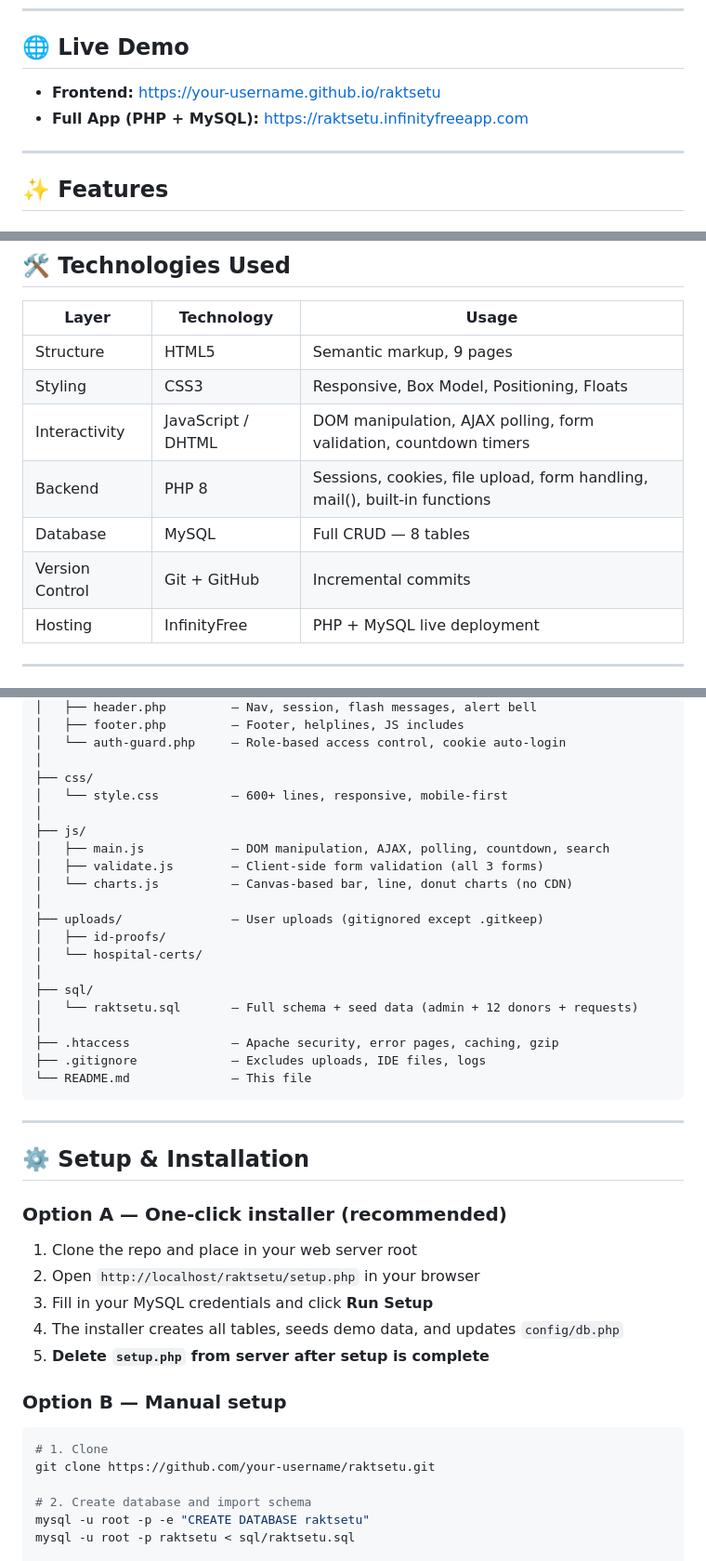
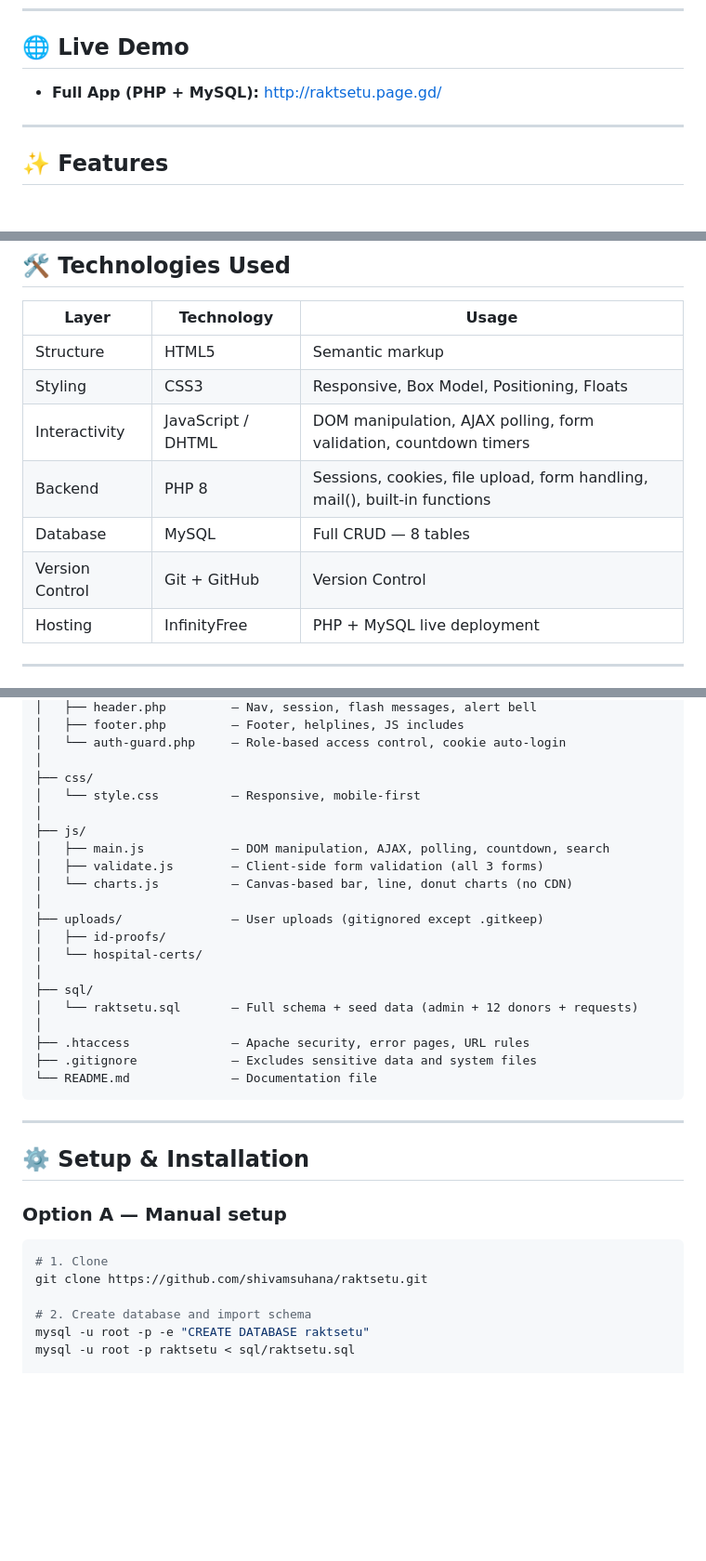
Before and after one commit to shivamsuhana/raktsetu, a Markdown page: README.md, 3 parts joined by grey strips. Shown at 93% size. Rendered like a GitHub page; blank space fills up the shorter version.

Commit message:
docs: remove sensitive demo info and unnecessary details from README

````diff
--- a/README.md
+++ b/README.md
@@ -7,8 +7,7 @@ RaktSetu is a real-time blood emergency matching platform that connects blood do
 ---
 
 ## 🌐 Live Demo
-- **Frontend:** https://your-username.github.io/raktsetu
-- **Full App (PHP + MySQL):** https://raktsetu.infinityfreeapp.com
+- **Full App (PHP + MySQL):** http://raktsetu.page.gd/
 
 ---
 
@@ -42,12 +41,12 @@ RaktSetu is a real-time blood emergency matching platform that connects blood do
 
 | Layer | Technology | Usage |
 |---|---|---|
-| Structure | HTML5 | Semantic markup, 9 pages |
+| Structure | HTML5 | Semantic markup |
 | Styling | CSS3 | Responsive, Box Model, Positioning, Floats |
 | Interactivity | JavaScript / DHTML | DOM manipulation, AJAX polling, form validation, countdown timers |
 | Backend | PHP 8 | Sessions, cookies, file upload, form handling, mail(), built-in functions |
 | Database | MySQL | Full CRUD — 8 tables |
-| Version Control | Git + GitHub | Incremental commits |
+| Version Control | Git + GitHub | Version Control |
 | Hosting | InfinityFree | PHP + MySQL live deployment |
 
 ---
@@ -87,7 +86,7 @@ raktsetu/
 │   └── auth-guard.php     — Role-based access control, cookie auto-login
 │
 ├── css/
-│   └── style.css          — 600+ lines, responsive, mobile-first
+│   └── style.css          — Responsive, mobile-first
 │
 ├── js/
 │   ├── main.js            — DOM manipulation, AJAX, polling, countdown, search
@@ -101,28 +100,20 @@ raktsetu/
 ├── sql/
 │   └── raktsetu.sql       — Full schema + seed data (admin + 12 donors + requests)
 │
-├── .htaccess              — Apache security, error pages, caching, gzip
-├── .gitignore             — Excludes uploads, IDE files, logs
-└── README.md              — This file
+├── .htaccess              — Apache security, error pages, URL rules
+├── .gitignore             — Excludes sensitive data and system files
+└── README.md              — Documentation file
 ```
 
 ---
 
 ## ⚙️ Setup & Installation
 
-### Option A — One-click installer (recommended)
-
-1. Clone the repo and place in your web server root
-2. Open `http://localhost/raktsetu/setup.php` in your browser
-3. Fill in your MySQL credentials and click **Run Setup**
-4. The installer creates all tables, seeds demo data, and updates `config/db.php`
-5. **Delete `setup.php` from server after setup is complete**
-
-### Option B — Manual setup
+### Option A — Manual setup
 
 ```bash
 # 1. Clone
-git clone https://github.com/your-username/raktsetu.git
+git clone https://github.com/shivamsuhana/raktsetu.git
 
 # 2. Create database and import schema
 mysql -u root -p -e "CREATE DATABASE raktsetu"
````
